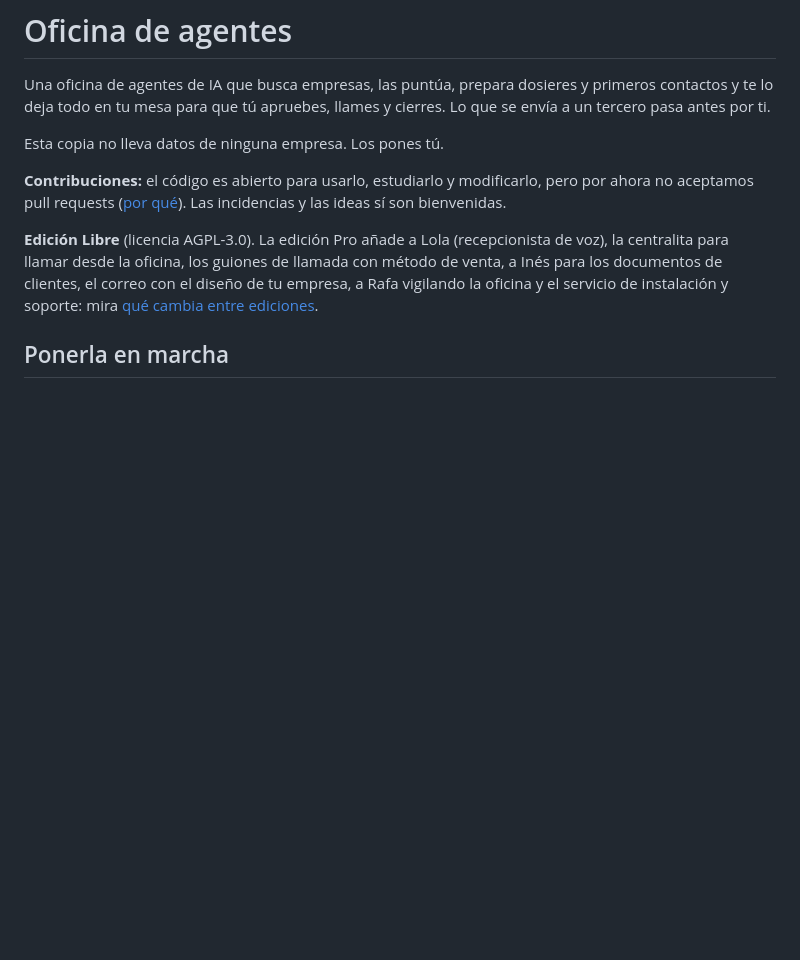
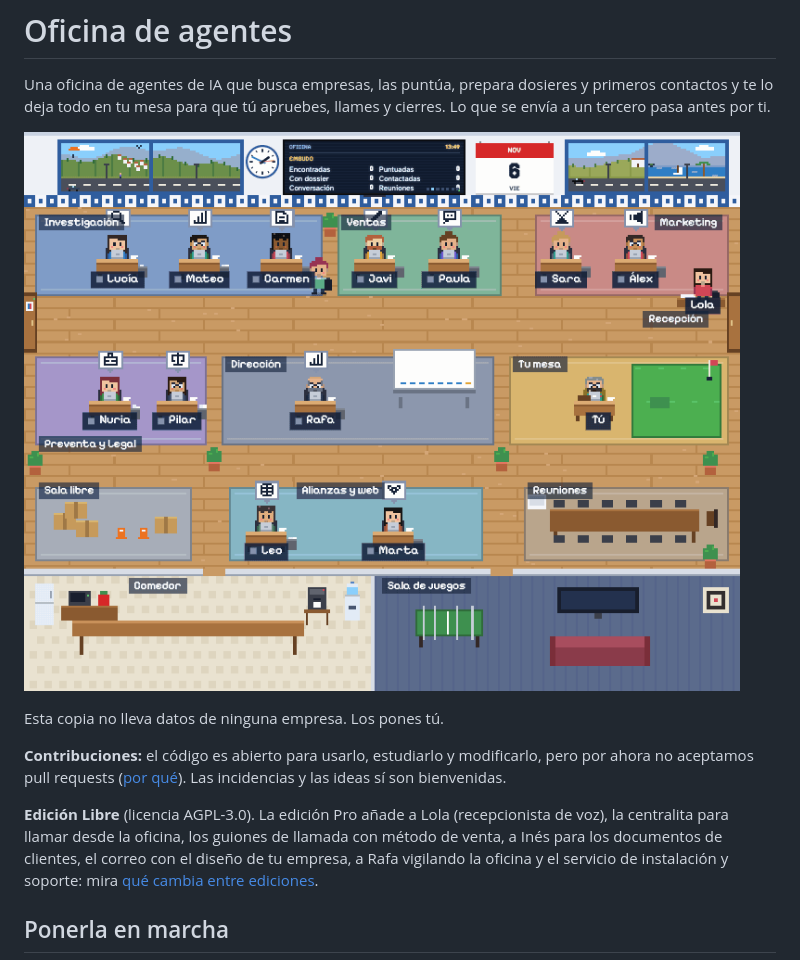
Before and after one commit to Toninobandolero/oficina-agentes-libre, a Markdown page: README.md, the part around the change. GitHub-like rendering; pictures changed too: docs/oficina.gif (added); blank space fills up the shorter version.

Commit message:
Un GIF de la oficina en el README; quien decide vive en contactos; el aviso del calendario va con su tarjeta; los guiones se presentan primero, como empresa

```diff
--- a/README.md
+++ b/README.md
@@ -1,6 +1,8 @@
 # Oficina de agentes
 
 Una oficina de agentes de IA que busca empresas, las puntúa, prepara dosieres y primeros contactos y te lo deja todo en tu mesa para que tú apruebes, llames y cierres. Lo que se envía a un tercero pasa antes por ti.
+
+![La oficina en marcha: cada agente en su mesa, por departamentos](docs/oficina.gif)
 
 Esta copia no lleva datos de ninguna empresa. Los pones tú.
 
```
Also changed, not shown: 12 other files.
